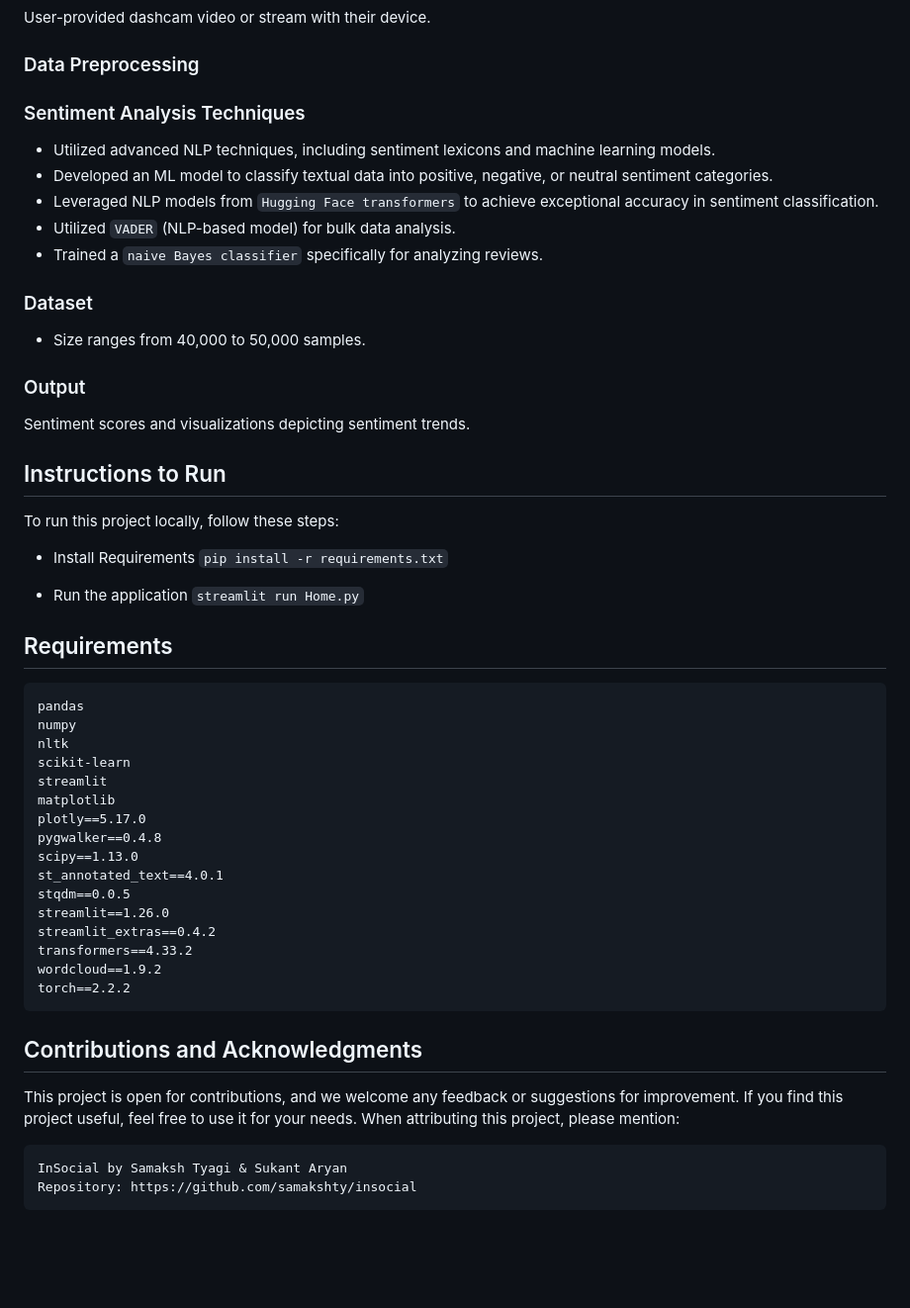
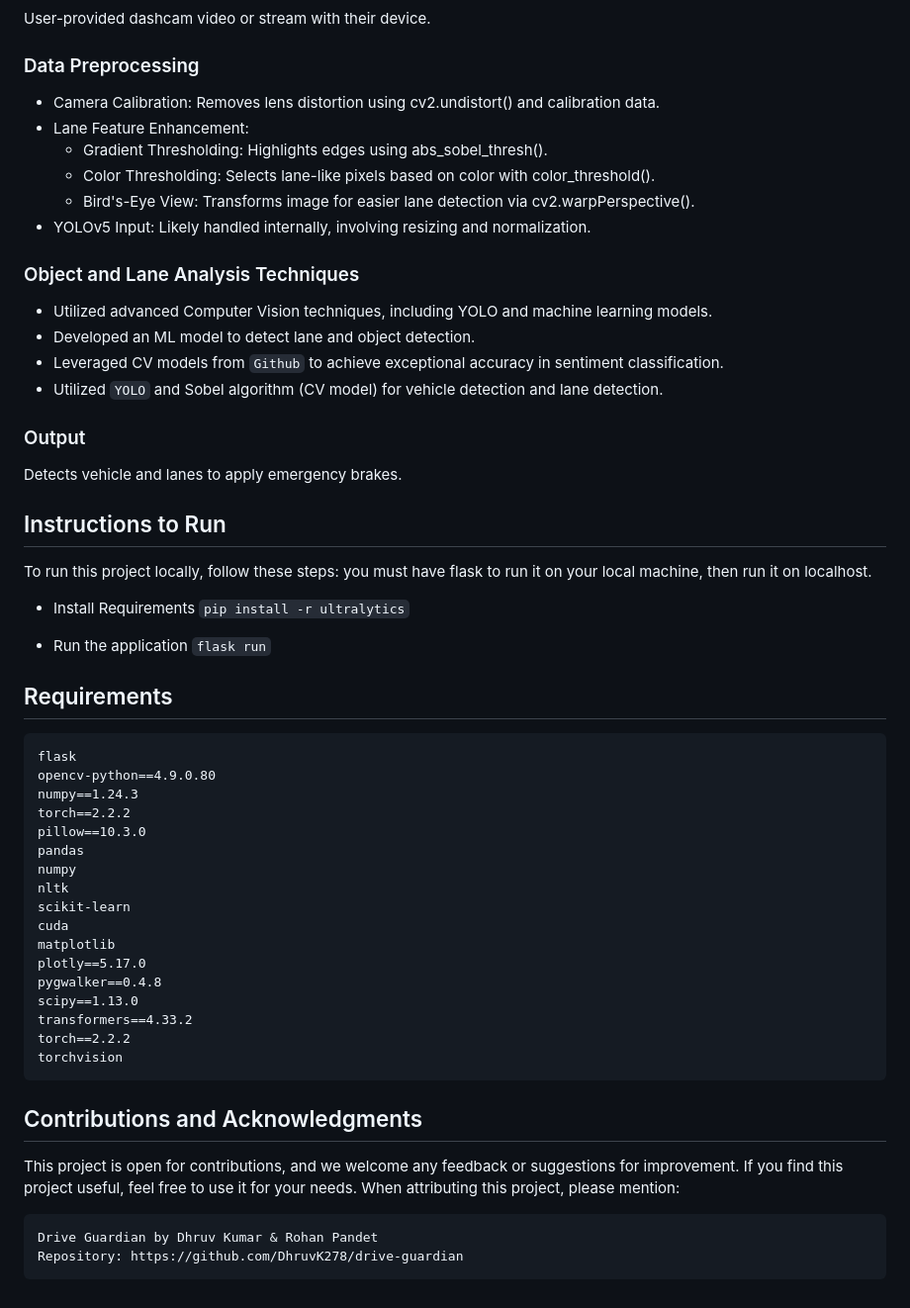
Before and after one commit to rohan-pandeyy/drive-guardian, a Markdown page: README.md, the part around the change printed below. Shown: that part at 99% size. Rendered like a GitHub page; blank space fills up the shorter version.

````diff
--- a/README.md
+++ b/README.md
@@ -43,54 +42,58 @@ Our project aims to enhance the safety of drivers and passengers alike by levera
 User-provided dashcam video or stream with their device.
 
 ### Data Preprocessing
+- Camera Calibration: Removes lens distortion using cv2.undistort() and calibration data.
+- Lane Feature Enhancement:
+    - Gradient Thresholding: Highlights edges using abs_sobel_thresh().
+    - Color Thresholding: Selects lane-like pixels based on color with color_threshold().
+    - Bird's-Eye View: Transforms image for easier lane detection via cv2.warpPerspective().
+- YOLOv5 Input: Likely handled internally, involving resizing and normalization.
+
+### Object and Lane Analysis Techniques
+- Utilized advanced Computer Vision techniques, including YOLO and machine learning models.
+- Developed an ML model to detect lane and object detection.
+- Leveraged CV models from `Github` to achieve exceptional accuracy in sentiment classification.
+- Utilized `YOLO` and Sobel algorithm (CV model) for vehicle detection and lane detection.
 
 
-### Sentiment Analysis Techniques
-- Utilized advanced NLP techniques, including sentiment lexicons and machine learning models.
-- Developed an ML model to classify textual data into positive, negative, or neutral sentiment categories.
-- Leveraged NLP models from `Hugging Face transformers` to achieve exceptional accuracy in sentiment classification.
-- Utilized `VADER` (NLP-based model) for bulk data analysis.
-- Trained a `naive Bayes classifier` specifically for analyzing reviews.
-
-### Dataset
-- Size ranges from 40,000 to 50,000 samples.
-
 ### Output
-Sentiment scores and visualizations depicting sentiment trends.
+Detects vehicle and lanes to apply emergency brakes.
 
 
 ## Instructions to Run
 To run this project locally, follow these steps:
+you must have flask to run it on your local machine, then run it on localhost.
 
 - Install Requirements
-```pip install -r requirements.txt```
+```pip install -r ultralytics```
 
 - Run the application
-```streamlit run Home.py```
+```flask run```
 
 ## Requirements
 ```
+flask
+opencv-python==4.9.0.80
+numpy==1.24.3
+torch==2.2.2
+pillow==10.3.0
 pandas
 numpy
 nltk
 scikit-learn
-streamlit
+cuda
 matplotlib
 plotly==5.17.0
 pygwalker==0.4.8
 scipy==1.13.0
-st_annotated_text==4.0.1
-stqdm==0.0.5
-streamlit==1.26.0
-streamlit_extras==0.4.2
 transformers==4.33.2
-wordcloud==1.9.2
 torch==2.2.2
+torchvision
 ```
 
 ## Contributions and Acknowledgments
 This project is open for contributions, and we welcome any feedback or suggestions for improvement. If you find this project useful, feel free to use it for your needs. When attributing this project, please mention:
 ```
-InSocial by Samaksh Tyagi & Sukant Aryan
-Repository: https://github.com/samakshty/insocial
+Drive Guardian by Dhruv Kumar & Rohan Pandet
+Repository: https://github.com/DhruvK278/drive-guardian
 ```
````
Also changed, not shown: other parts of README.md (+2 -3 lines).
